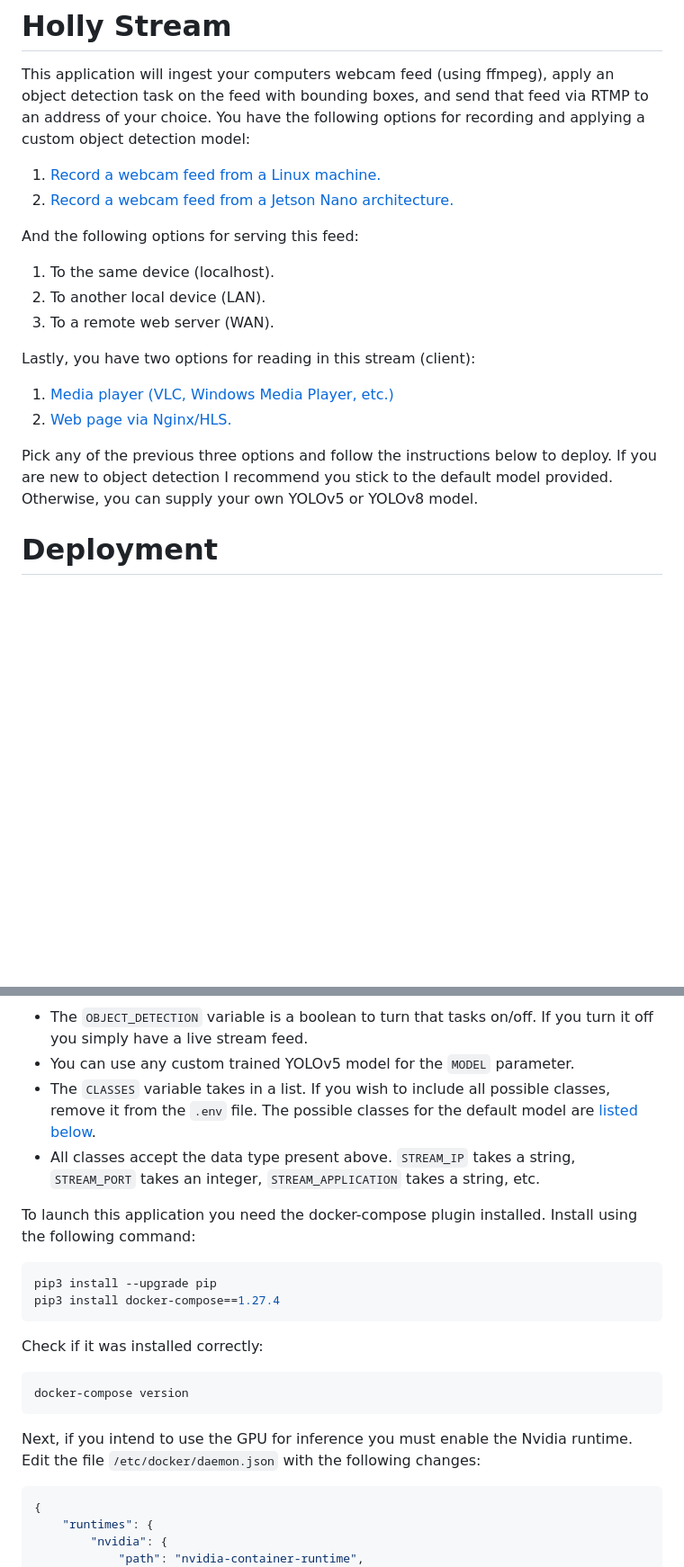
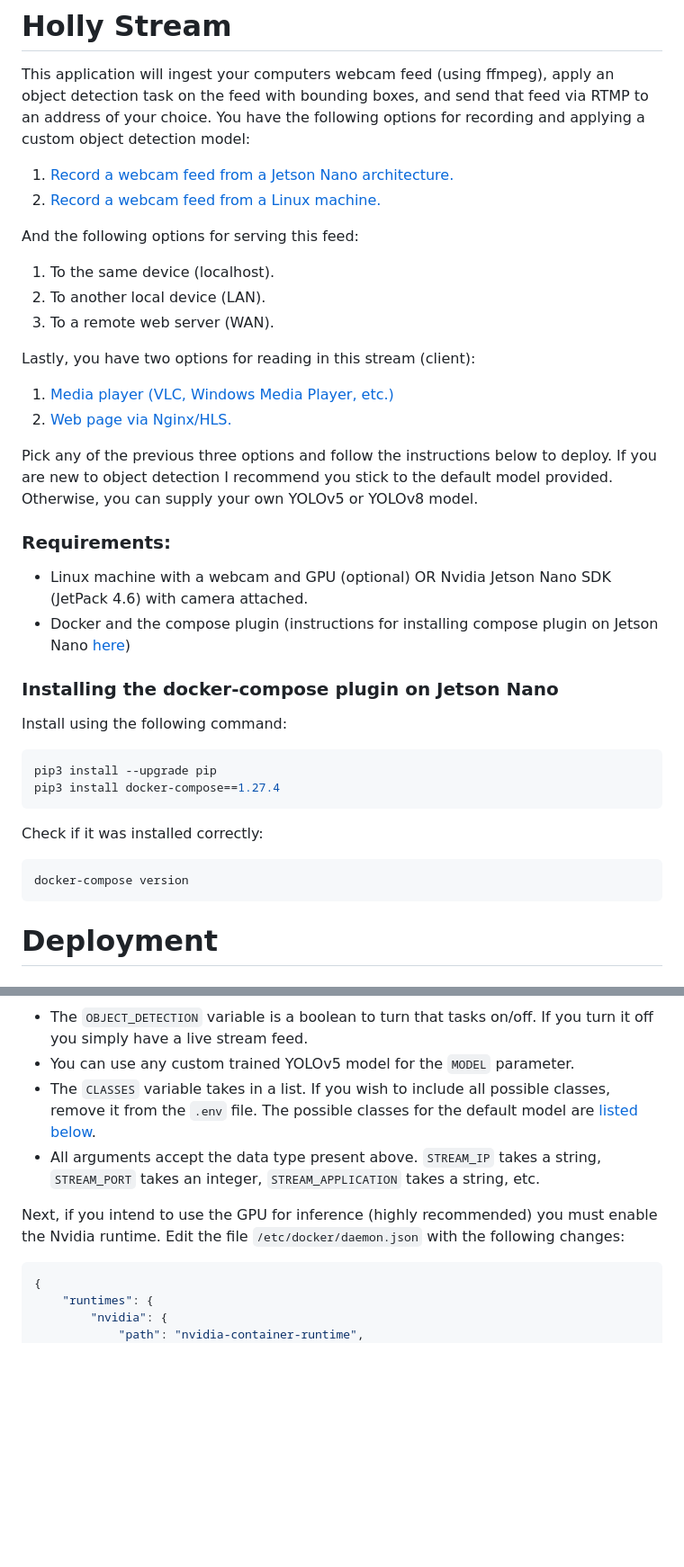
Before and after one commit to rcland12/holly-stream, a Markdown page: README.md, 2 parts joined by grey strips. Shown: that part at 90% size. Drawn GitHub-style; blank space fills up the shorter version.

````diff
--- a/README.md
+++ b/README.md
@@ -1,8 +1,8 @@
 # Holly Stream
 This application will ingest your computers webcam feed (using ffmpeg), apply an object detection task on the feed with bounding boxes, and send that feed via RTMP to an address of your choice. You have the following options for recording and applying a custom object detection model:
 
-1. [Record a webcam feed from a Linux machine.]()
-2. [Record a webcam feed from a Jetson Nano architecture.]()
+1. [Record a webcam feed from a Jetson Nano architecture.](#deploying-on-jetson-nano)
+2. [Record a webcam feed from a Linux machine.](#deploying-on-a-linux-machine)
 
 And the following options for serving this feed:
 
@@ -17,5 +17,23 @@ Lastly, you have two options for reading in this stream (client):
 
 Pick any of the previous three options and follow the instructions below to deploy. If you are new to object detection I recommend you stick to the default model provided. Otherwise, you can supply your own YOLOv5 or YOLOv8 model.
+
+### Requirements:
+- Linux machine with a webcam and GPU (optional) OR Nvidia Jetson Nano SDK (JetPack 4.6) with camera attached.
+- Docker and the compose plugin (instructions for installing compose plugin on Jetson Nano [here](#installing-the-docker-compose-plugin-on-jetson-nano))
+
+### Installing the docker-compose plugin on Jetson Nano
+Install using the following command:
+
+```bash
+pip3 install --upgrade pip
+pip3 install docker-compose==1.27.4
+```
+
+Check if it was installed correctly:
+
+```bash
+docker-compose version
+```
 
 # Deployment
 
@@ -48,23 +66,10 @@ CAMERA_FPS=30
 A few comments about the parameters:
 - The `OBJECT_DETECTION` variable is a boolean to turn that tasks on/off. If you turn it off you simply have a live stream feed.
 - You can use any custom trained YOLOv5 model for the `MODEL` parameter.
-- The `CLASSES` variable takes in a list. If you wish to include all possible classes, remove it from the `.env` file. The possible classes for the default model are [listed below]().
-- All classes accept the data type present above. `STREAM_IP` takes a string, `STREAM_PORT` takes an integer, `STREAM_APPLICATION` takes a string, etc.
+- The `CLASSES` variable takes in a list. If you wish to include all possible classes, remove it from the `.env` file. The possible classes for the default model are [listed below](#change-the-default-class-predictor).
+- All arguments accept the data type present above. `STREAM_IP` takes a string, `STREAM_PORT` takes an integer, `STREAM_APPLICATION` takes a string, etc.
 
-To launch this application you need the docker-compose plugin installed. Install using the following command:
-
-```bash
-pip3 install --upgrade pip
-pip3 install docker-compose==1.27.4
-```
-
-Check if it was installed correctly:
-
-```bash
-docker-compose version
-```
-
-Next, if you intend to use the GPU for inference you must enable the Nvidia runtime. Edit the file `/etc/docker/daemon.json` with the following changes:
+Next, if you intend to use the GPU for inference (highly recommended) you must enable the Nvidia runtime. Edit the file `/etc/docker/daemon.json` with the following changes:
 
 ```bash
 {
````
Also changed, not shown: other parts of README.md (+48 -13 lines).
